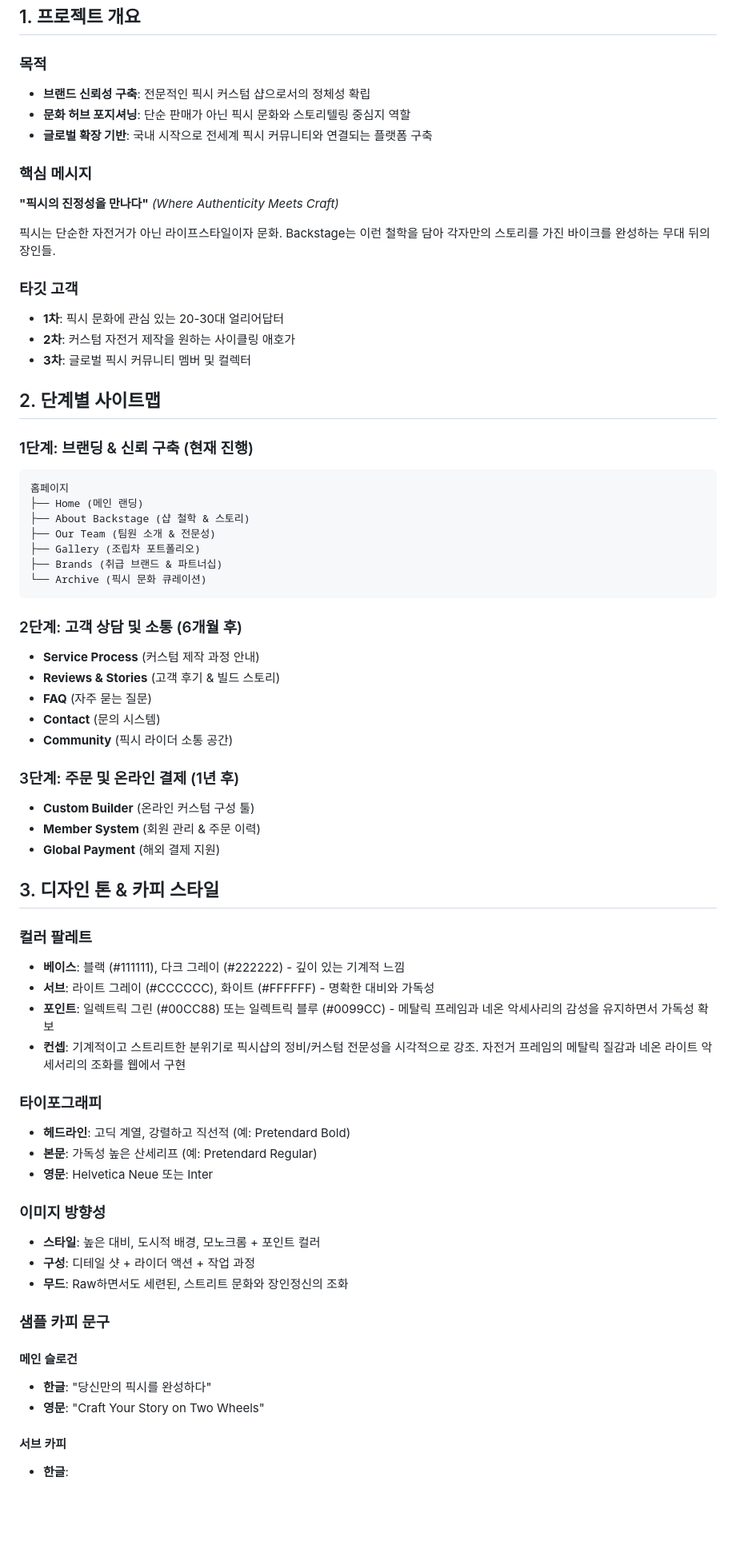
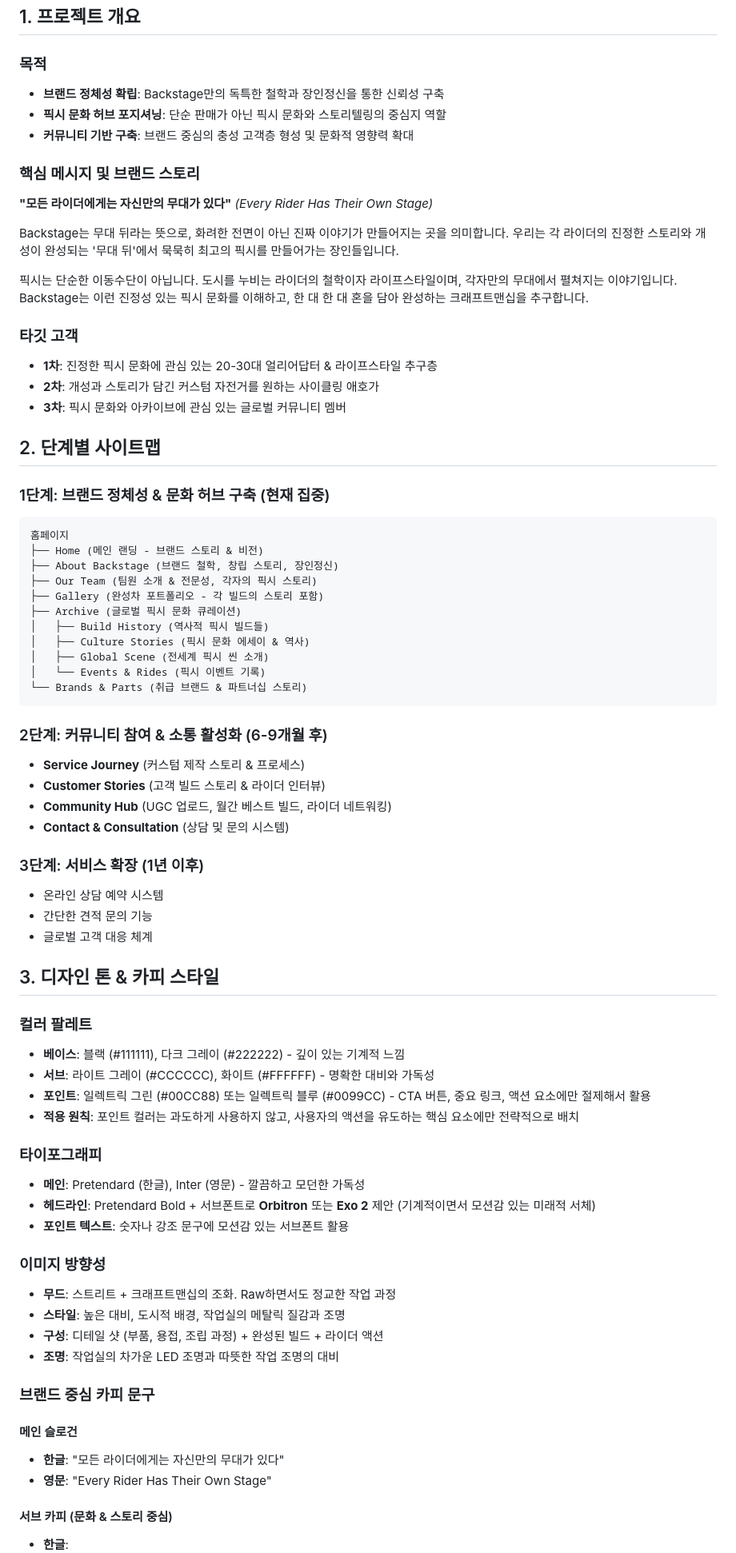
Before and after one commit to Fixie-Project/spokit-back, a Markdown page: backstage_website_proposal.md, the part around one of its changes. Shown at 80% size. Rendered like a GitHub page; blank space fills up the shorter version.

````diff
--- a/backstage_website_proposal.md
+++ b/backstage_website_proposal.md
@@ -3,68 +3,74 @@
 ## 1. 프로젝트 개요
 
 ### 목적
-- **브랜드 신뢰성 구축**: 전문적인 픽시 커스텀 샵으로서의 정체성 확립
-- **문화 허브 포지셔닝**: 단순 판매가 아닌 픽시 문화와 스토리텔링 중심지 역할
-- **글로벌 확장 기반**: 국내 시작으로 전세계 픽시 커뮤니티와 연결되는 플랫폼 구축
+- **브랜드 정체성 확립**: Backstage만의 독특한 철학과 장인정신을 통한 신뢰성 구축
+- **픽시 문화 허브 포지셔닝**: 단순 판매가 아닌 픽시 문화와 스토리텔링의 중심지 역할
+- **커뮤니티 기반 구축**: 브랜드 중심의 충성 고객층 형성 및 문화적 영향력 확대
 
-### 핵심 메시지
-**"픽시의 진정성을 만나다"** *(Where Authenticity Meets Craft)*
+### 핵심 메시지 및 브랜드 스토리
+**"모든 라이더에게는 자신만의 무대가 있다"** *(Every Rider Has Their Own Stage)*
 
-픽시는 단순한 자전거가 아닌 라이프스타일이자 문화. Backstage는 이런 철학을 담아 각자만의 스토리를 가진 바이크를 완성하는 무대 뒤의 장인들.
+Backstage는 무대 뒤라는 뜻으로, 화려한 전면이 아닌 진짜 이야기가 만들어지는 곳을 의미합니다. 우리는 각 라이더의 진정한 스토리와 개성이 완성되는 '무대 뒤'에서 묵묵히 최고의 픽시를 만들어가는 장인들입니다.
+
+픽시는 단순한 이동수단이 아닙니다. 도시를 누비는 라이더의 철학이자 라이프스타일이며, 각자만의 무대에서 펼쳐지는 이야기입니다. Backstage는 이런 진정성 있는 픽시 문화를 이해하고, 한 대 한 대 혼을 담아 완성하는 크래프트맨십을 추구합니다.
 
 ### 타깃 고객
-- **1차**: 픽시 문화에 관심 있는 20-30대 얼리어답터
-- **2차**: 커스텀 자전거 제작을 원하는 사이클링 애호가
-- **3차**: 글로벌 픽시 커뮤니티 멤버 및 컬렉터
+- **1차**: 진정한 픽시 문화에 관심 있는 20-30대 얼리어답터 & 라이프스타일 추구층
+- **2차**: 개성과 스토리가 담긴 커스텀 자전거를 원하는 사이클링 애호가
+- **3차**: 픽시 문화와 아카이브에 관심 있는 글로벌 커뮤니티 멤버
 
 ## 2. 단계별 사이트맵
 
-### 1단계: 브랜딩 & 신뢰 구축 (현재 진행)
+### 1단계: 브랜드 정체성 & 문화 허브 구축 (현재 집중)
 ```
 홈페이지
-├── Home (메인 랜딩)
-├── About Backstage (샵 철학 & 스토리)
-├── Our Team (팀원 소개 & 전문성)
-├── Gallery (조립차 포트폴리오)
-├── Brands (취급 브랜드 & 파트너십)
-└── Archive (픽시 문화 큐레이션)
+├── Home (메인 랜딩 - 브랜드 스토리 & 비전)
+├── About Backstage (브랜드 철학, 창립 스토리, 장인정신)
+├── Our Team (팀원 소개 & 전문성, 각자의 픽시 스토리)
+├── Gallery (완성차 포트폴리오 - 각 빌드의 스토리 포함)
+├── Archive (글로벌 픽시 문화 큐레이션)
+│   ├── Build History (역사적 픽시 빌드들)
+│   ├── Culture Stories (픽시 문화 에세이 & 역사)
+│   ├── Global Scene (전세계 픽시 씬 소개)
+│   └── Events & Rides (픽시 이벤트 기록)
+└── Brands & Parts (취급 브랜드 & 파트너십 스토리)
 ```
 
-### 2단계: 고객 상담 및 소통 (6개월 후)
-- **Service Process** (커스텀 제작 과정 안내)
-- **Reviews & Stories** (고객 후기 & 빌드 스토리)
-- **FAQ** (자주 묻는 질문)
-- **Contact** (문의 시스템)
-- **Community** (픽시 라이더 소통 공간)
+### 2단계: 커뮤니티 참여 & 소통 활성화 (6-9개월 후)
+- **Service Journey** (커스텀 제작 스토리 & 프로세스)
+- **Customer Stories** (고객 빌드 스토리 & 라이더 인터뷰)
+- **Community Hub** (UGC 업로드, 월간 베스트 빌드, 라이더 네트워킹)
+- **Contact & Consultation** (상담 및 문의 시스템)
 
-### 3단계: 주문 및 온라인 결제 (1년 후)
-- **Custom Builder** (온라인 커스텀 구성 툴)
-- **Member System** (회원 관리 & 주문 이력)
-- **Global Payment** (해외 결제 지원)
+### 3단계: 서비스 확장 (1년 이후)
+- 온라인 상담 예약 시스템
+- 간단한 견적 문의 기능
+- 글로벌 고객 대응 체계
 
 ## 3. 디자인 톤 & 카피 스타일
 
 ### 컬러 팔레트
 - **베이스**: 블랙 (#111111), 다크 그레이 (#222222) - 깊이 있는 기계적 느낌
 - **서브**: 라이트 그레이 (#CCCCCC), 화이트 (#FFFFFF) - 명확한 대비와 가독성
-- **포인트**: 일렉트릭 그린 (#00CC88) 또는 일렉트릭 블루 (#0099CC) - 메탈릭 프레임과 네온 악세사리의 감성을 유지하면서 가독성 확보
-- **컨셉**: 기계적이고 스트리트한 분위기로 픽시샵의 정비/커스텀 전문성을 시각적으로 강조. 자전거 프레임의 메탈릭 질감과 네온 라이트 악세서리의 조화를 웹에서 구현
+- **포인트**: 일렉트릭 그린 (#00CC88) 또는 일렉트릭 블루 (#0099CC) - CTA 버튼, 중요 링크, 액션 요소에만 절제해서 활용
+- **적용 원칙**: 포인트 컬러는 과도하게 사용하지 않고, 사용자의 액션을 유도하는 핵심 요소에만 전략적으로 배치
 
 ### 타이포그래피
-- **헤드라인**: 고딕 계열, 강렬하고 직선적 (예: Pretendard Bold)
-- **본문**: 가독성 높은 산세리프 (예: Pretendard Regular)
-- **영문**: Helvetica Neue 또는 Inter
+- **메인**: Pretendard (한글), Inter (영문) - 깔끔하고 모던한 가독성
+- **헤드라인**: Pretendard Bold + 서브폰트로 **Orbitron** 또는 **Exo 2** 제안 (기계적이면서 모션감 있는 미래적 서체)
+- **포인트 텍스트**: 숫자나 강조 문구에 모션감 있는 서브폰트 활용
 
 ### 이미지 방향성
-- **스타일**: 높은 대비, 도시적 배경, 모노크롬 + 포인트 컬러
-- **구성**: 디테일 샷 + 라이더 액션 + 작업 과정
-- **무드**: Raw하면서도 세련된, 스트리트 문화와 장인정신의 조화
+- **무드**: 스트리트 + 크래프트맨십의 조화. Raw하면서도 정교한 작업 과정
+- **스타일**: 높은 대비, 도시적 배경, 작업실의 메탈릭 질감과 조명
+- **구성**: 디테일 샷 (부품, 용접, 조립 과정) + 완성된 빌드 + 라이더 액션
+- **조명**: 작업실의 차가운 LED 조명과 따뜻한 작업 조명의 대비
 
-### 샘플 카피 문구
+### 브랜드 중심 카피 문구
 
 #### 메인 슬로건
-- **한글**: "당신만의 픽시를 완성하다"
-- **영문**: "Craft Your Story on Two Wheels"
+- **한글**: "모든 라이더에게는 자신만의 무대가 있다"
+- **영문**: "Every Rider Has Their Own Stage"
 
-#### 서브 카피
+#### 서브 카피 (문화 & 스토리 중심)
 - **한글**:
````
Also changed, not shown: other parts of backstage_website_proposal.md (+106 -77 lines).
